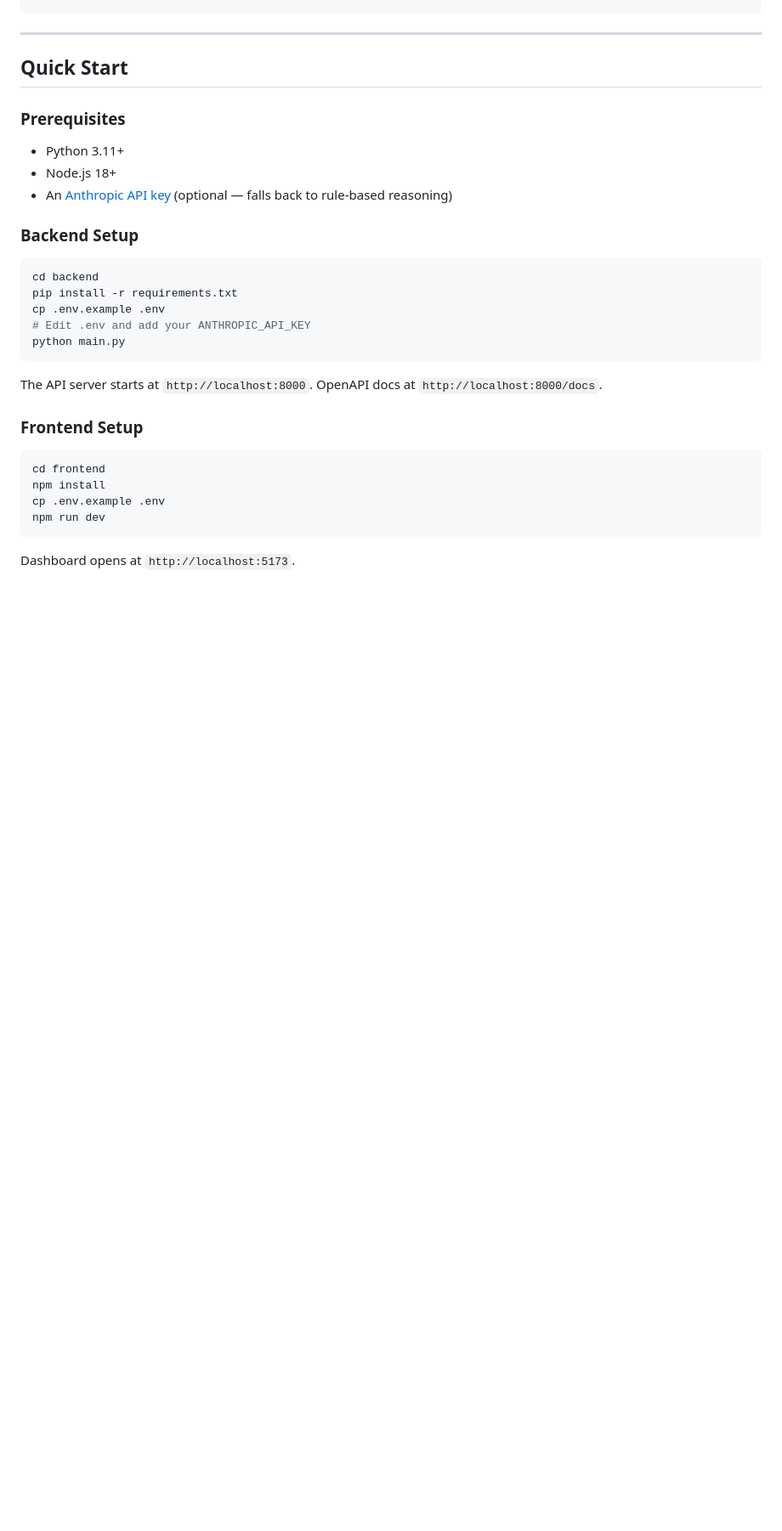
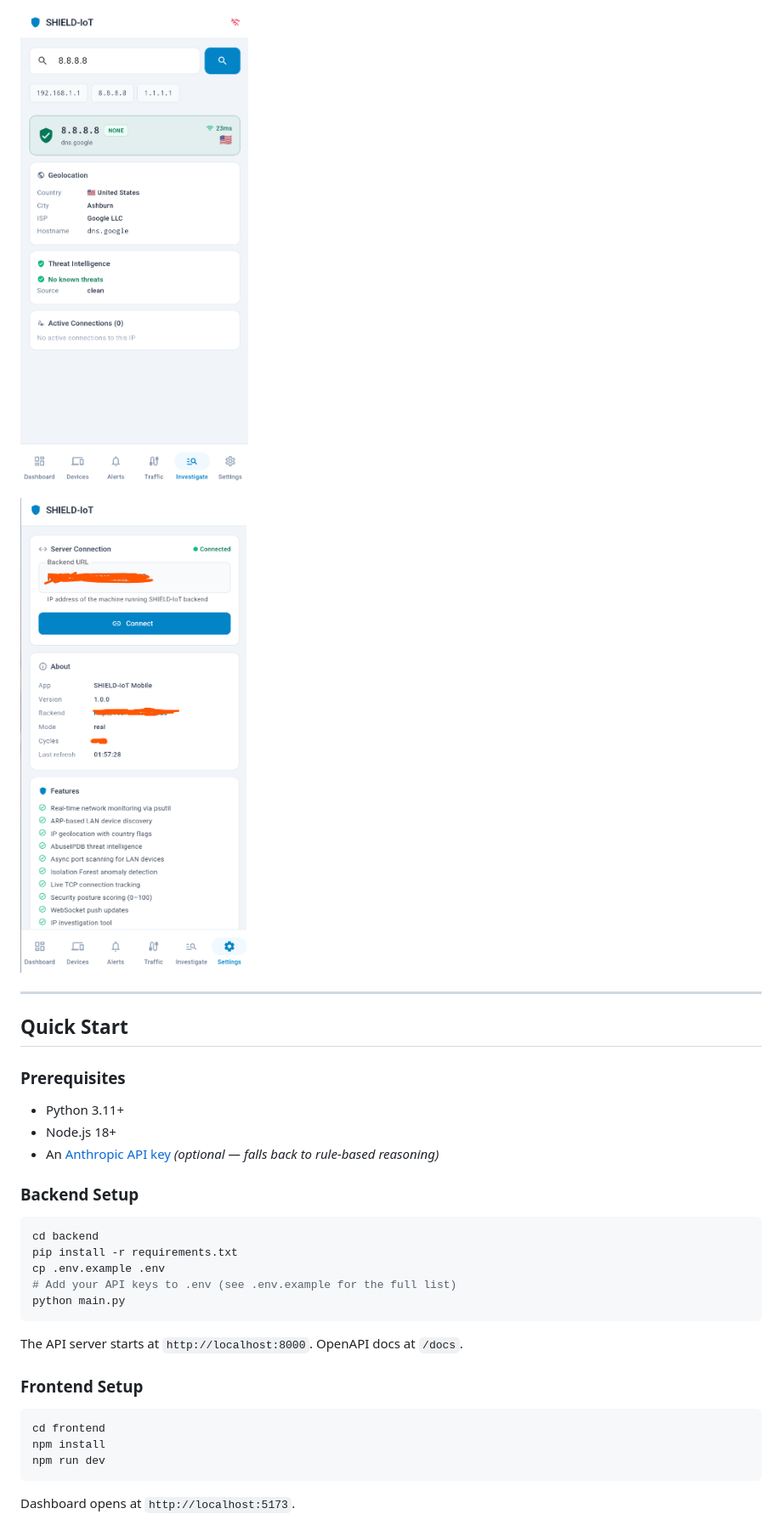
Before and after one commit to SwasthikaDev/Global-iSAFE-Hackathon, a Markdown page: README.md, the part around one of its changes. Shown at 85% size. Rendered like a GitHub page; pictures changed too: img6.png (added), img7.png (added); blank space fills up the shorter version.

````diff
--- a/README.md
+++ b/README.md
@@ -38,3 +53,6 @@ SHIELD-IoT is an **agentic AI system** that autonomously monitors, detects, and
+![Mobile App — Dashboard](img6.png)
+
+![Mobile App — Investigate](img7.png)
 
 ---
 
@@ -43,7 +61,7 @@ SHIELD-IoT is an **agentic AI system** that autonomously monitors, detects, and
 ### Prerequisites
 - Python 3.11+
 - Node.js 18+
-- An [Anthropic API key](https://console.anthropic.com) (optional — falls back to rule-based reasoning)
+- An [Anthropic API key](https://console.anthropic.com) *(optional — falls back to rule-based reasoning)*
 
 ### Backend Setup
 
@@ -51,18 +69,17 @@ SHIELD-IoT is an **agentic AI system** that autonomously monitors, detects, and
 cd backend
 pip install -r requirements.txt
 cp .env.example .env
-# Edit .env and add your ANTHROPIC_API_KEY
+# Add your API keys to .env (see .env.example for the full list)
 python main.py
 ```
 
-The API server starts at `http://localhost:8000`. OpenAPI docs at `http://localhost:8000/docs`.
+The API server starts at `http://localhost:8000`. OpenAPI docs at `/docs`.
 
 ### Frontend Setup
 
 ```bash
 cd frontend
 npm install
-cp .env.example .env
 npm run dev
 ```
 
````
Also changed, not shown: other parts of README.md (+73 -48 lines), img2.png (added), img3.png (added), img4.png (added), img5.png (added).
